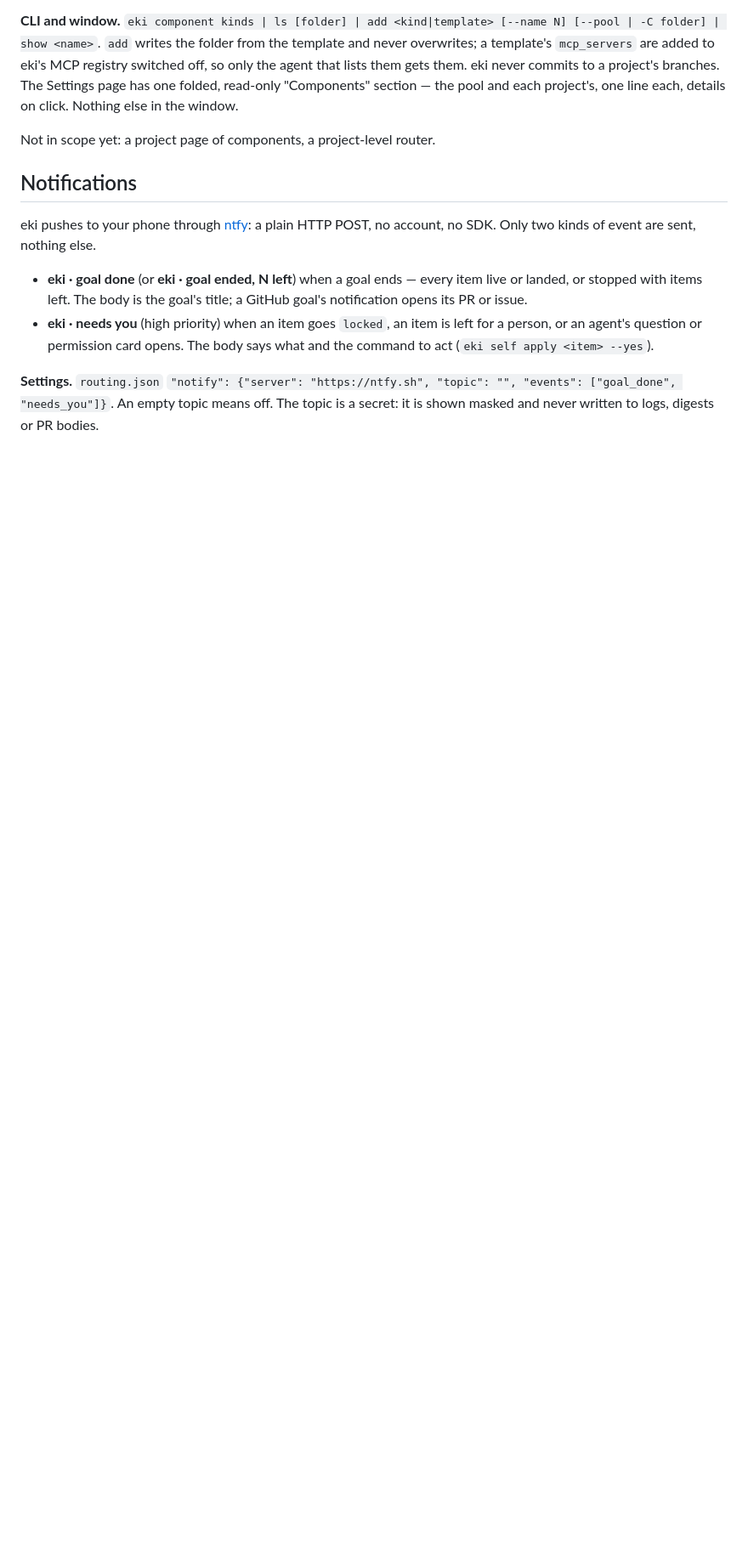
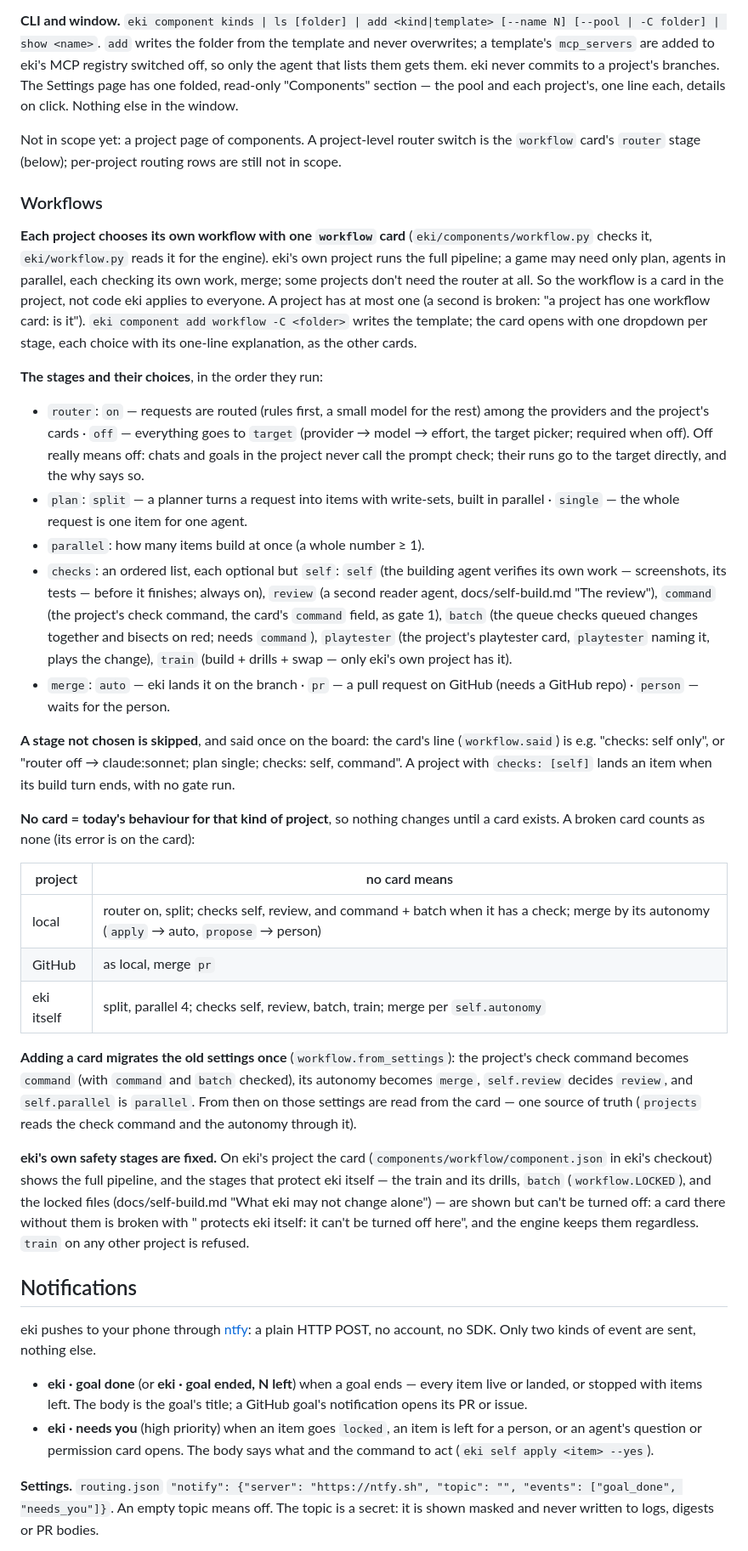
Before and after one commit to REDES01/eki, a Markdown page: docs/design.md, the part around one of its changes. Shown at 85% size. Drawn GitHub-style; blank space fills up the shorter version.

Commit message:
self: Workflows docs and the holo-cards workflow card
**Each project chooses its own workflow: a `workflow` card.** eki's own project runs the full pipeline — planner, items in parallel, three gates, the train. The game (holo-cards) needs much less: plan, agents in parallel, each agent checks its own work, merge. Some projects don't even need the router. So the workflow is a card in the project (everything a project's agents share is a card), not code eki applies to everyone.

When done:
1. **`workflow` card kind** (template `workflow`; at most one per project). Each stage is a setting with fixed choices (custom dropdown with one-line explanations, like the other cards), saved in the card:
   - `router`: `on` — requests are routed (rules first, a small model for the rest) among the providers and the project's cards · `off` — everything goes to `target` (provider → model → effort, the existing target picker).
   - `plan`: `split` — a planner turns a request into items with write-sets, built in parallel · `single` — the whole request is one item for one agent.
   - `parallel`: how many items build at once (number).
   - `checks`: an ordered list, each optional: `self` (the building agent verifies its own work — screenshots, its tests — before it finishes; always on), `review` (a second reader agent), `command` (the project's check command, with the command field), `batch` (the queue checks queued changes together and bisects on red), `playtester` (the project's playtester card plays the change), `train` (build + drills + swap, only for eki itself).
   - `merge`: `auto` — eki lands it on the branch · `pr` — a pull request on GitHub · `person` — waits for the person.
2. **The engine follows the card.** selfwork / projectwork / queue / review / train read the project's workflow card for each goal and run exactly the stages chosen — a stage not chosen is skipped, said once on the board ("checks: self only"). No card = today's behaviour for that kind of project (so nothin

```diff
--- a/docs/design.md
+++ b/docs/design.md
@@ -1066,7 +1067,73 @@ them. eki never commits to a project's branches. The Settings page has one
 folded, read-only "Components" section — the pool and each project's, one
 line each, details on click. Nothing else in the window.
 
-Not in scope yet: a project page of components, a project-level router.
+Not in scope yet: a project page of components. A project-level router
+switch is the `workflow` card's `router` stage (below); per-project routing
+rows are still not in scope.
+
+### Workflows
+
+**Each project chooses its own workflow with one `workflow` card**
+(`eki/components/workflow.py` checks it, `eki/workflow.py` reads it for the
+engine). eki's own project runs the full pipeline; a game may need only
+plan, agents in parallel, each checking its own work, merge; some projects
+don't need the router at all. So the workflow is a card in the project, not
+code eki applies to everyone. A project has at most one (a second is broken:
+"a project has one workflow card: <name> is it"). `eki component add
+workflow -C <folder>` writes the template; the card opens with one dropdown
+per stage, each choice with its one-line explanation, as the other cards.
+
+**The stages and their choices**, in the order they run:
+
+- `router`: `on` — requests are routed (rules first, a small model for the
+  rest) among the providers and the project's cards · `off` — everything
+  goes to `target` (provider → model → effort, the target picker; required
+  when off). Off really means off: chats and goals in the project never
+  call the prompt check; their runs go to the target directly, and the why
+  says so.
+- `plan`: `split` — a planner turns a request into items with write-sets,
+  built in parallel · `single` — the whole request is one item for one agent.
+- `parallel`: how many items build at once (a whole number ≥ 1).
+- `checks`: an ordered list, each optional but `self`:
+  `self` (the building agent verifies its own work — screenshots, its tests —
+  before it finishes; always on), `review` (a second reader agent,
+  docs/self-build.md "The review"), `command` (the project's check command,
+  the card's `command` field, as gate 1), `batch` (the queue checks queued
+  changes together and bisects on red; needs `command`), `playtester` (the
+  project's playtester card, `playtester` naming it, plays the change),
+  `train` (build + drills + swap — only eki's own project has it).
+- `merge`: `auto` — eki lands it on the branch · `pr` — a pull request on
+  GitHub (needs a GitHub repo) · `person` — waits for the person.
+
+**A stage not chosen is skipped**, and said once on the board: the card's
+line (`workflow.said`) is e.g. "checks: self only", or "router off →
+claude:sonnet; plan single; checks: self, command". A project with
+`checks: [self]` lands an item when its build turn ends, with no gate run.
+
+**No card = today's behaviour for that kind of project**, so nothing changes
+until a card exists. A broken card counts as none (its error is on the card):
+
+| project | no card means |
+|---|---|
+| local | router on, split; checks self, review, and command + batch when it has a check; merge by its autonomy (`apply` → auto, `propose` → person) |
+| GitHub | as local, merge `pr` |
+| eki itself | split, parallel 4; checks self, review, batch, train; merge per `self.autonomy` |
+
+**Adding a card migrates the old settings once** (`workflow.from_settings`):
+the project's check command becomes `command` (with `command` and `batch`
+checked), its autonomy becomes `merge`, `self.review` decides `review`, and
+`self.parallel` is `parallel`. From then on those settings are read from the
+card — one source of truth (`projects` reads the check command and the
+autonomy through it).
+
+**eki's own safety stages are fixed.** On eki's project the card
+(`components/workflow/component.json` in eki's checkout) shows the full
+pipeline, and the stages that protect eki itself — the train and its
+drills, `batch` (`workflow.LOCKED`), and the locked files (docs/self-build.md
+"What eki may not change alone") — are shown but can't be turned off: a card
+there without them is broken with "<stage> protects eki itself: it can't be
+turned off here", and the engine keeps them regardless. `train` on any other
+project is refused.
 
 ## Notifications
 
```
Also changed, not shown: other parts of docs/design.md (+3 -2 lines), docs/self-build.md (+8 -2 lines).
